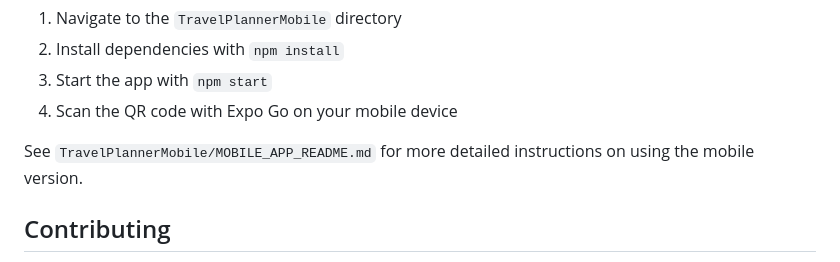
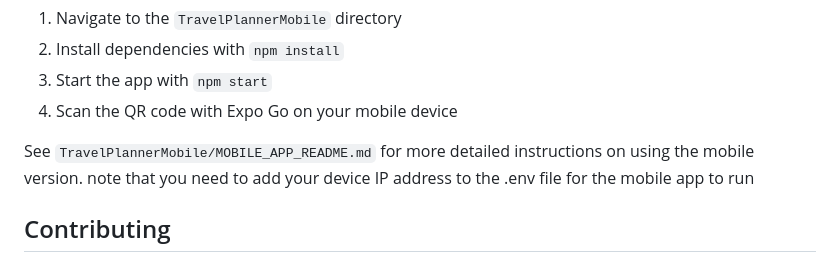
Before and after one commit to Charandeep2/travel-planner-mobile-app-static, a Markdown page: README.md, the part around the change. Drawn GitHub-style.

Commit message:
Update README with mobile app IP address note
Add note about device IP address requirement for mobile app.

```diff
--- a/README.md
+++ b/README.md
@@ -233,6 +233,8 @@ This project also includes a React Native mobile app version that can be install
 4. Scan the QR code with Expo Go on your mobile device
 
 See `TravelPlannerMobile/MOBILE_APP_README.md` for more detailed instructions on using the mobile version.
+note that you need to add your device IP address to the .env file for the mobile app to run
+
 
 ## Contributing
 
```
